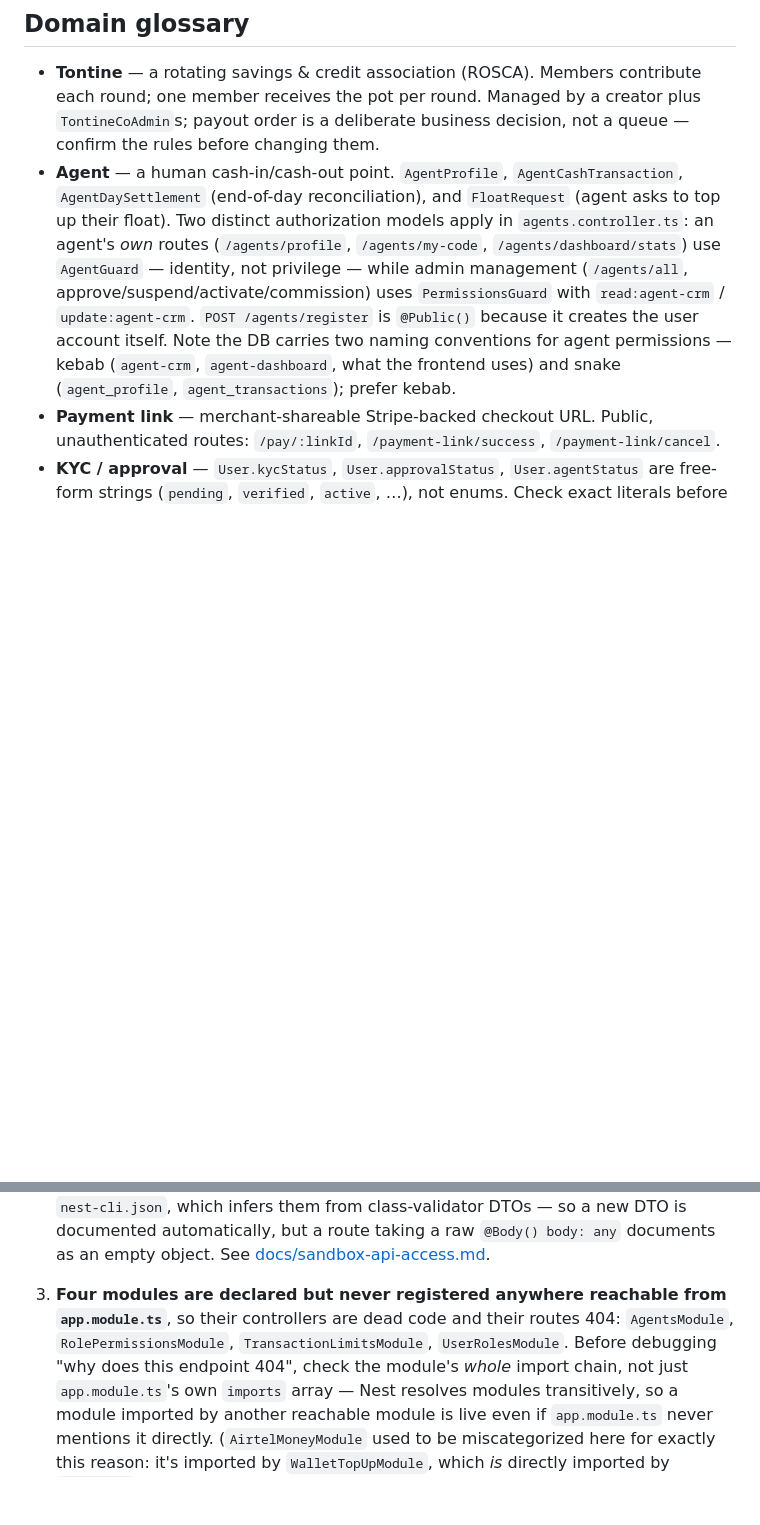
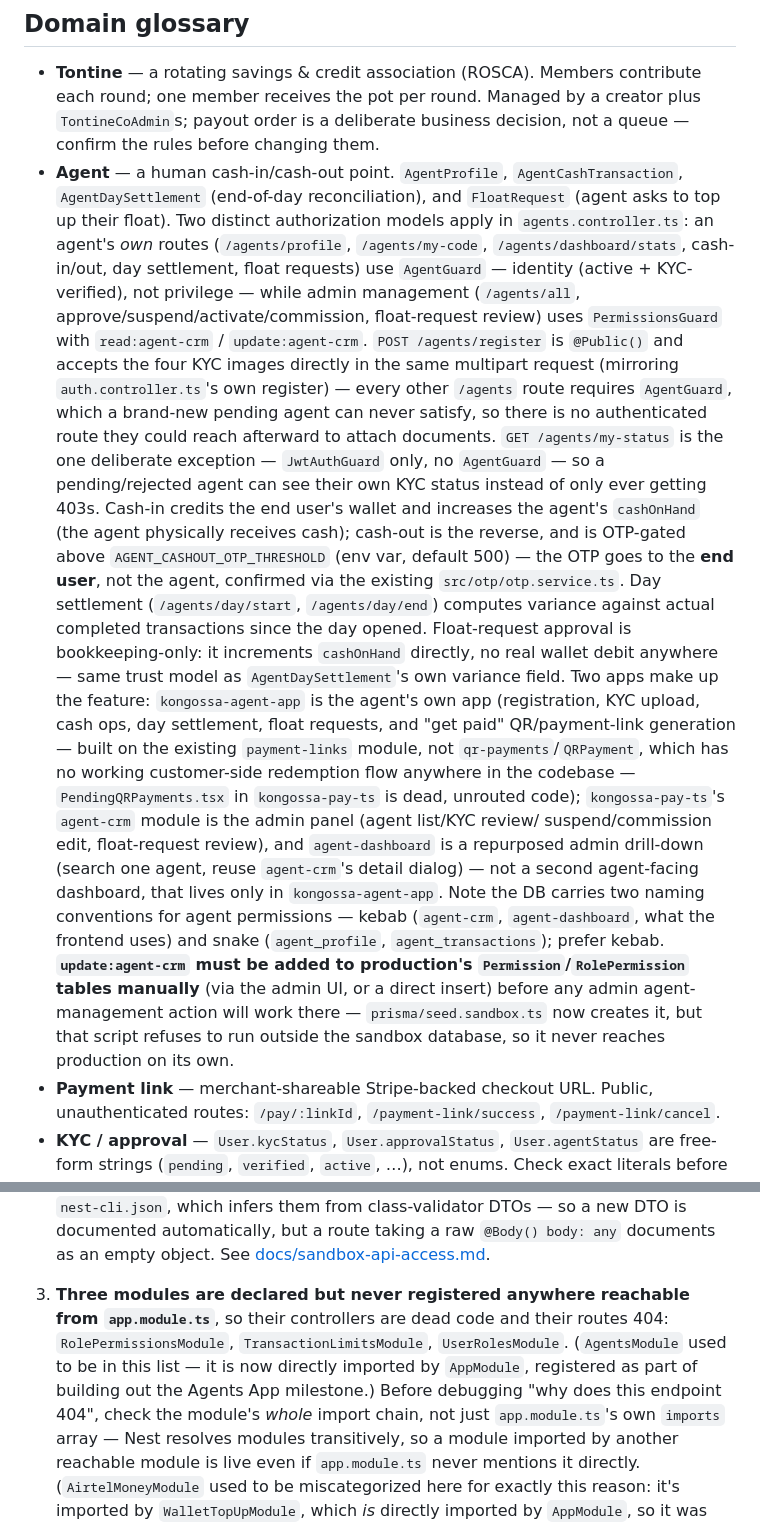
Before and after one commit to zacho85/ToukirAhamedPigeon, a Markdown page: CLAUDE.md, 2 parts joined by grey strips. Drawn GitHub-style; blank space fills up the shorter version.

Commit message:
docs: document the Agents App milestone in CLAUDE.md
Milestone 1 "Agents App Core" -- Step 6 (hardening) of the execution plan.

Updates the Agent glossary entry with everything built across Steps 1-5:
cash-in/cash-out direction and OTP gating, day settlement, float-request
bookkeeping model, the two-app split (kongossa-agent-app vs. agent-crm),
the payment-links-over-qr-payments decision, and the outstanding
production permission gap (update:agent-crm needs a manual add, since
seed.sandbox.ts refuses to run outside the sandbox database).

Also corrects Known Issues #3: AgentsModule is no longer in the
dead/unregistered module list -- it's now directly imported by AppModule.

Co-Authored-By: Claude Sonnet 5 <noreply@anthropic.com>

```diff
--- a/CLAUDE.md
+++ b/CLAUDE.md
@@ -247,12 +247,36 @@ custom shared widgets in `src/components/custom/`; admin chrome in `src/componen
 - **Agent** — a human cash-in/cash-out point. `AgentProfile`, `AgentCashTransaction`,
   `AgentDaySettlement` (end-of-day reconciliation), and `FloatRequest` (agent asks to top up their float).
   Two distinct authorization models apply in `agents.controller.ts`: an agent's *own* routes
-  (`/agents/profile`, `/agents/my-code`, `/agents/dashboard/stats`) use `AgentGuard` — identity, not
-  privilege — while admin management (`/agents/all`, approve/suspend/activate/commission) uses
-  `PermissionsGuard` with `read:agent-crm` / `update:agent-crm`. `POST /agents/register` is `@Public()`
-  because it creates the user account itself. Note the DB carries two naming conventions for agent
-  permissions — kebab (`agent-crm`, `agent-dashboard`, what the frontend uses) and snake
-  (`agent_profile`, `agent_transactions`); prefer kebab.
+  (`/agents/profile`, `/agents/my-code`, `/agents/dashboard/stats`, cash-in/out, day settlement, float
+  requests) use `AgentGuard` — identity (active + KYC-verified), not privilege — while admin management
+  (`/agents/all`, approve/suspend/activate/commission, float-request review) uses `PermissionsGuard`
+  with `read:agent-crm` / `update:agent-crm`. `POST /agents/register` is `@Public()` and accepts the
+  four KYC images directly in the same multipart request (mirroring `auth.controller.ts`'s own register)
+  — every other `/agents` route requires `AgentGuard`, which a brand-new pending agent can never
+  satisfy, so there is no authenticated route they could reach afterward to attach documents.
+  `GET /agents/my-status` is the one deliberate exception — `JwtAuthGuard` only, no `AgentGuard` — so a
+  pending/rejected agent can see their own KYC status instead of only ever getting 403s.
+  Cash-in credits the end user's wallet and increases the agent's `cashOnHand` (the agent physically
+  receives cash); cash-out is the reverse, and is OTP-gated above `AGENT_CASHOUT_OTP_THRESHOLD` (env var,
+  default 500) — the OTP goes to the **end user**, not the agent, confirmed via the existing
+  `src/otp/otp.service.ts`. Day settlement (`/agents/day/start`, `/agents/day/end`) computes variance
+  against actual completed transactions since the day opened. Float-request approval is
+  bookkeeping-only: it increments `cashOnHand` directly, no real wallet debit anywhere — same trust
+  model as `AgentDaySettlement`'s own variance field.
+  Two apps make up the feature: `kongossa-agent-app` is the agent's own app (registration, KYC upload,
+  cash ops, day settlement, float requests, and "get paid" QR/payment-link generation — built on the
+  existing `payment-links` module, not `qr-payments`/`QRPayment`, which has no working customer-side
+  redemption flow anywhere in the codebase — `PendingQRPayments.tsx` in `kongossa-pay-ts` is dead,
+  unrouted code); `kongossa-pay-ts`'s `agent-crm` module is the admin panel (agent list/KYC review/
+  suspend/commission edit, float-request review), and `agent-dashboard` is a repurposed admin
+  drill-down (search one agent, reuse `agent-crm`'s detail dialog) — not a second agent-facing
+  dashboard, that lives only in `kongossa-agent-app`.
+  Note the DB carries two naming conventions for agent permissions — kebab (`agent-crm`, `agent-dashboard`,
+  what the frontend uses) and snake (`agent_profile`, `agent_transactions`); prefer kebab.
+  **`update:agent-crm` must be added to production's `Permission`/`RolePermission` tables manually**
+  (via the admin UI, or a direct insert) before any admin agent-management action will work there —
+  `prisma/seed.sandbox.ts` now creates it, but that script refuses to run outside the sandbox database,
+  so it never reaches production on its own.
 - **Payment link** — merchant-shareable Stripe-backed checkout URL. Public, unauthenticated routes:
   `/pay/:linkId`, `/payment-link/success`, `/payment-link/cancel`.
 - **KYC / approval** — `User.kycStatus`, `User.approvalStatus`, `User.agentStatus` are free-form strings
@@ -284,9 +308,11 @@ custom shared widgets in `src/components/custom/`; admin chrome in `src/componen
    Schemas come from the `@nestjs/swagger` CLI plugin in `nest-cli.json`, which infers them from
    class-validator DTOs — so a new DTO is documented automatically, but a route taking a raw
    `@Body() body: any` documents as an empty object. See [docs/sandbox-api-access.md](docs/sandbox-api-access.md).
-3. **Four modules are declared but never registered anywhere reachable from `app.module.ts`**, so their
-   controllers are dead code and their routes 404: `AgentsModule`, `RolePermissionsModule`,
-   `TransactionLimitsModule`, `UserRolesModule`. Before debugging "why does this endpoint 404", check
+3. **Three modules are declared but never registered anywhere reachable from `app.module.ts`**, so their
+   controllers are dead code and their routes 404: `RolePermissionsModule`,
+   `TransactionLimitsModule`, `UserRolesModule`. (`AgentsModule` used to be in this list — it is now
+   directly imported by `AppModule`, registered as part of building out the Agents App milestone.)
+   Before debugging "why does this endpoint 404", check
    the module's *whole* import chain, not just `app.module.ts`'s own `imports` array — Nest resolves
    modules transitively, so a module imported by another reachable module is live even if
    `app.module.ts` never mentions it directly. (`AirtelMoneyModule` used to be miscategorized here for
```
